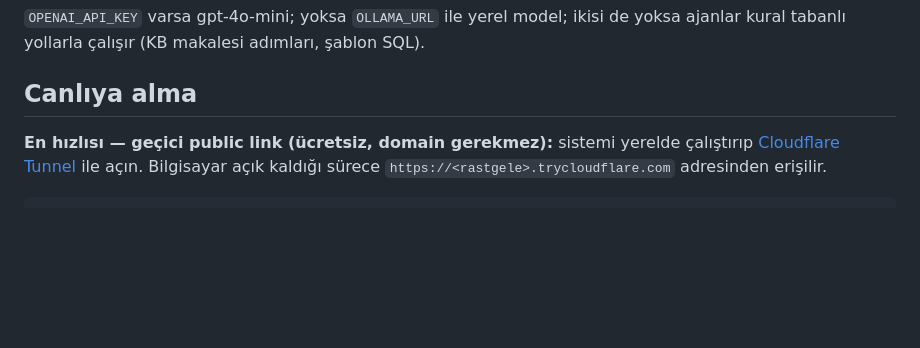
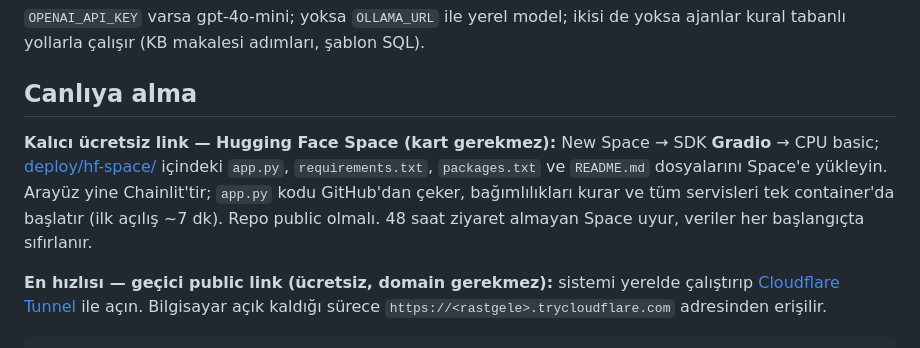
Before and after one commit to beyzanurulu/multi-agent-it-support, a Markdown page: README.md, the part around the change. Drawn GitHub-style; blank space fills up the shorter version.

Commit message:
Document the free Hugging Face Space deployment

```diff
--- a/README.md
+++ b/README.md
@@ -109,6 +109,12 @@ kural tabanlı yollarla çalışır (KB makalesi adımları, şablon SQL).
 
 ## Canlıya alma
 
+**Kalıcı ücretsiz link — Hugging Face Space (kart gerekmez):** New Space → SDK **Gradio** →
+CPU basic; [deploy/hf-space/](deploy/hf-space/) içindeki `app.py`, `requirements.txt`,
+`packages.txt` ve `README.md` dosyalarını Space'e yükleyin. Arayüz yine Chainlit'tir; `app.py`
+kodu GitHub'dan çeker, bağımlılıkları kurar ve tüm servisleri tek container'da başlatır (ilk açılış
+~7 dk). Repo public olmalı. 48 saat ziyaret almayan Space uyur, veriler her başlangıçta sıfırlanır.
+
 **En hızlısı — geçici public link (ücretsiz, domain gerekmez):** sistemi yerelde çalıştırıp
 [Cloudflare Tunnel](https://developers.cloudflare.com/cloudflare-one/connections/connect-networks/do-more-with-tunnels/trycloudflare/)
 ile açın. Bilgisayar açık kaldığı sürece `https://<rastgele>.trycloudflare.com` adresinden erişilir.
```
